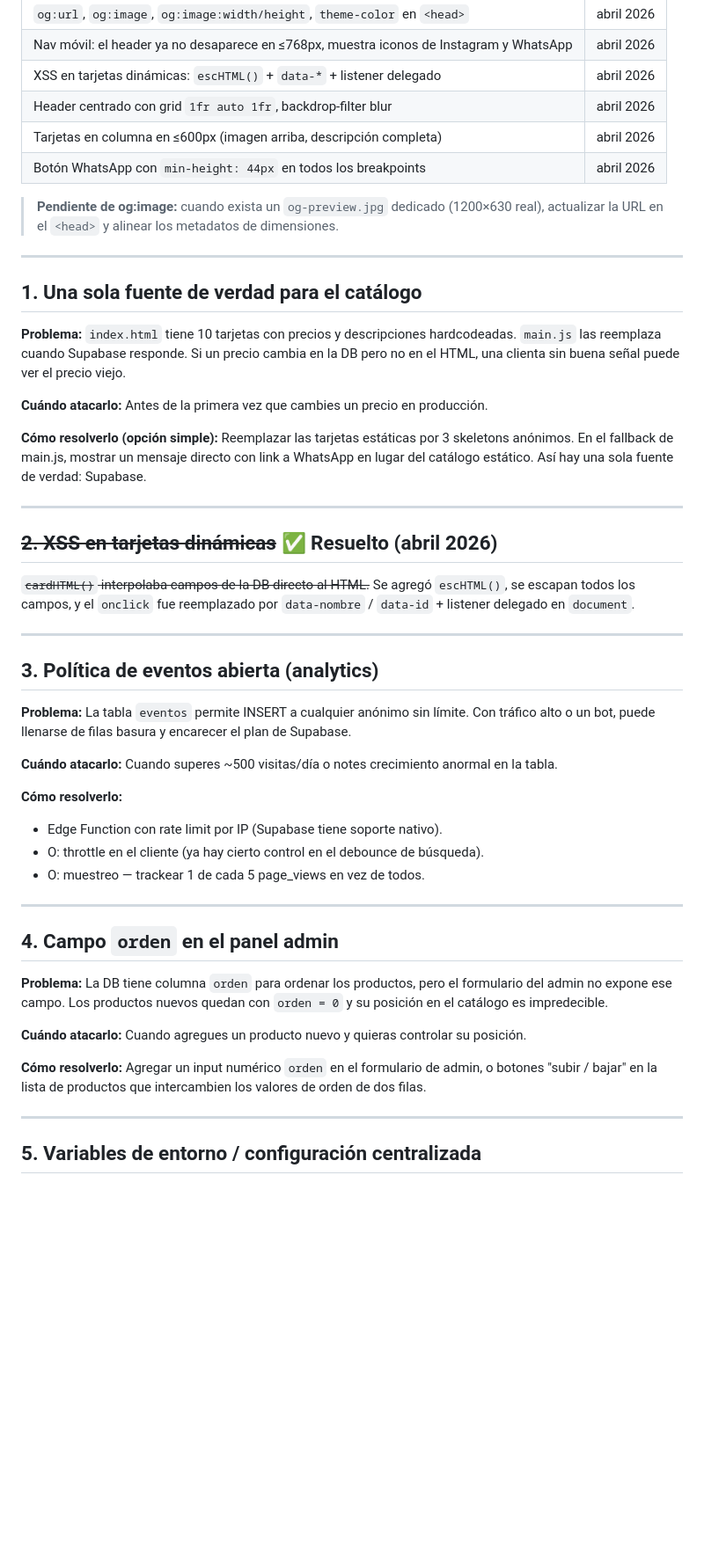
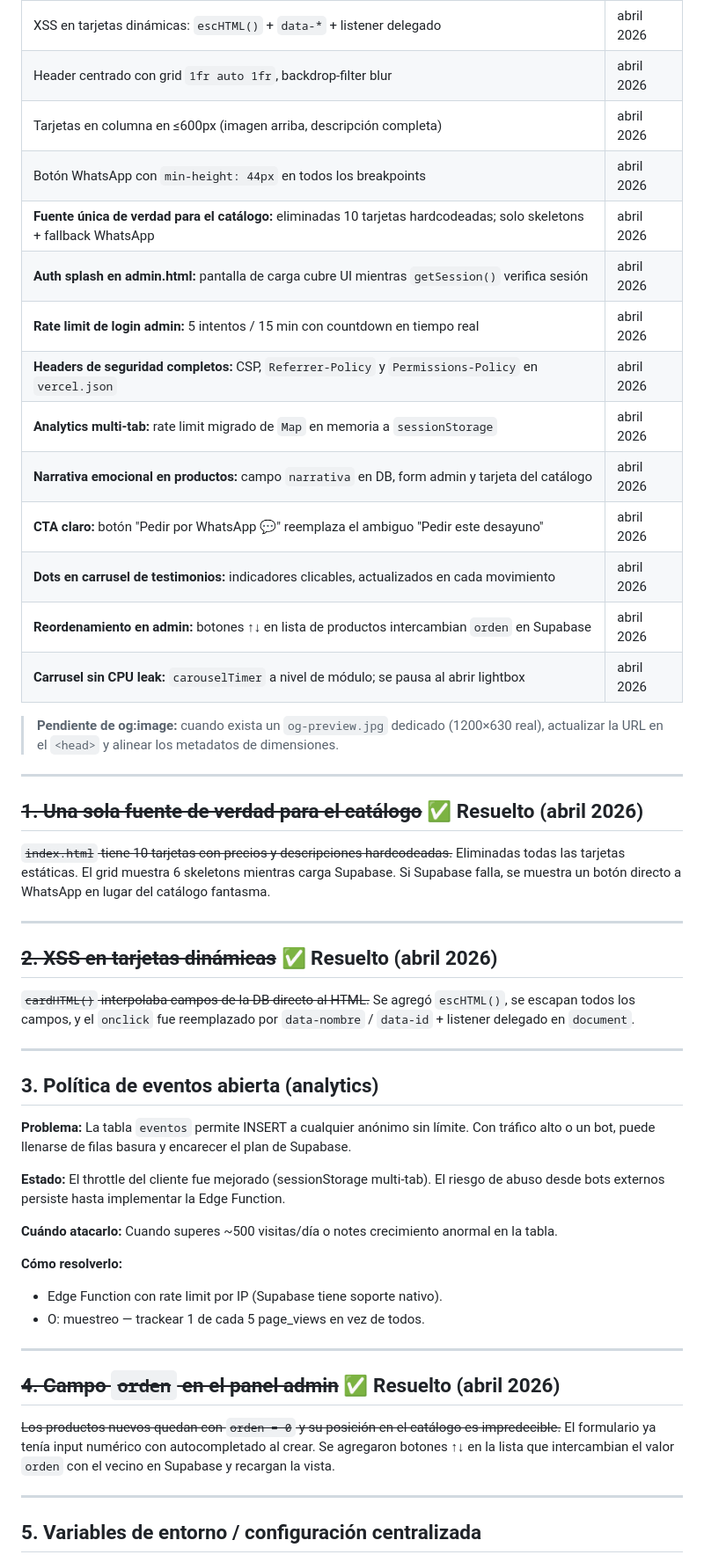
Before and after one commit to HidoGG/DesayunosTienda, a Markdown page: ROADMAP.md, the part around one of its changes. Shown at 88% size. GitHub-like rendering; blank space fills up the shorter version.

Commit message:
docs: actualizar ROADMAP con todos los ítems resueltos en la sesión
Co-Authored-By: Claude Sonnet 4.6 <noreply@anthropic.com>

```diff
--- a/ROADMAP.md
+++ b/ROADMAP.md
@@ -15,24 +15,27 @@ Revisarlo cuando el proyecto escale, entre nuevos colaboradores, o antes de una
 | Header centrado con grid `1fr auto 1fr`, backdrop-filter blur | abril 2026 |
 | Tarjetas en columna en ≤600px (imagen arriba, descripción completa) | abril 2026 |
 | Botón WhatsApp con `min-height: 44px` en todos los breakpoints | abril 2026 |
+| **Fuente única de verdad para el catálogo:** eliminadas 10 tarjetas hardcodeadas; solo skeletons + fallback WhatsApp | abril 2026 |
+| **Auth splash en admin.html:** pantalla de carga cubre UI mientras `getSession()` verifica sesión | abril 2026 |
+| **Rate limit de login admin:** 5 intentos / 15 min con countdown en tiempo real | abril 2026 |
+| **Headers de seguridad completos:** CSP, `Referrer-Policy` y `Permissions-Policy` en `vercel.json` | abril 2026 |
+| **Analytics multi-tab:** rate limit migrado de `Map` en memoria a `sessionStorage` | abril 2026 |
+| **Narrativa emocional en productos:** campo `narrativa` en DB, form admin y tarjeta del catálogo | abril 2026 |
+| **CTA claro:** botón "Pedir por WhatsApp 💬" reemplaza el ambiguo "Pedir este desayuno" | abril 2026 |
+| **Dots en carrusel de testimonios:** indicadores clicables, actualizados en cada movimiento | abril 2026 |
+| **Reordenamiento en admin:** botones ↑↓ en lista de productos intercambian `orden` en Supabase | abril 2026 |
+| **Carrusel sin CPU leak:** `carouselTimer` a nivel de módulo; se pausa al abrir lightbox | abril 2026 |
 
 > **Pendiente de og:image:** cuando exista un `og-preview.jpg` dedicado (1200×630 real),
 > actualizar la URL en el `<head>` y alinear los metadatos de dimensiones.
 
 ---
 
-## 1. Una sola fuente de verdad para el catálogo
+## ~~1. Una sola fuente de verdad para el catálogo~~ ✅ Resuelto (abril 2026)
 
-**Problema:** `index.html` tiene 10 tarjetas con precios y descripciones hardcodeadas.
-`main.js` las reemplaza cuando Supabase responde. Si un precio cambia en la DB pero no en el HTML,
-una clienta sin buena señal puede ver el precio viejo.
-
-**Cuándo atacarlo:** Antes de la primera vez que cambies un precio en producción.
-
-**Cómo resolverlo (opción simple):**
-Reemplazar las tarjetas estáticas por 3 skeletons anónimos.
-En el fallback de main.js, mostrar un mensaje directo con link a WhatsApp en lugar del catálogo estático.
-Así hay una sola fuente de verdad: Supabase.
+~~`index.html` tiene 10 tarjetas con precios y descripciones hardcodeadas.~~
+Eliminadas todas las tarjetas estáticas. El grid muestra 6 skeletons mientras carga Supabase.
+Si Supabase falla, se muestra un botón directo a WhatsApp en lugar del catálogo fantasma.
 
 ---
 
@@ -49,26 +52,22 @@ por `data-nombre` / `data-id` + listener delegado en `document`.
 **Problema:** La tabla `eventos` permite INSERT a cualquier anónimo sin límite.
 Con tráfico alto o un bot, puede llenarse de filas basura y encarecer el plan de Supabase.
 
+**Estado:** El throttle del cliente fue mejorado (sessionStorage multi-tab). El riesgo de abuso
+desde bots externos persiste hasta implementar la Edge Function.
+
 **Cuándo atacarlo:** Cuando superes ~500 visitas/día o notes crecimiento anormal en la tabla.
 
 **Cómo resolverlo:**
 - Edge Function con rate limit por IP (Supabase tiene soporte nativo).
-- O: throttle en el cliente (ya hay cierto control en el debounce de búsqueda).
 - O: muestreo — trackear 1 de cada 5 page_views en vez de todos.
 
 ---
 
-## 4. Campo `orden` en el panel admin
+## ~~4. Campo `orden` en el panel admin~~ ✅ Resuelto (abril 2026)
 
-**Problema:** La DB tiene columna `orden` para ordenar los productos,
-pero el formulario del admin no expone ese campo. Los productos nuevos
-quedan con `orden = 0` y su posición en el catálogo es impredecible.
-
-**Cuándo atacarlo:** Cuando agregues un producto nuevo y quieras controlar su posición.
-
-**Cómo resolverlo:**
-Agregar un input numérico `orden` en el formulario de admin, o botones "subir / bajar"
-en la lista de productos que intercambien los valores de orden de dos filas.
+~~Los productos nuevos quedan con `orden = 0` y su posición en el catálogo es impredecible.~~
+El formulario ya tenía input numérico con autocompletado al crear. Se agregaron botones ↑↓
+en la lista que intercambian el valor `orden` con el vecino en Supabase y recargan la vista.
 
 ---
 
```
Also changed, not shown: other parts of ROADMAP.md (+14 -25 lines).
